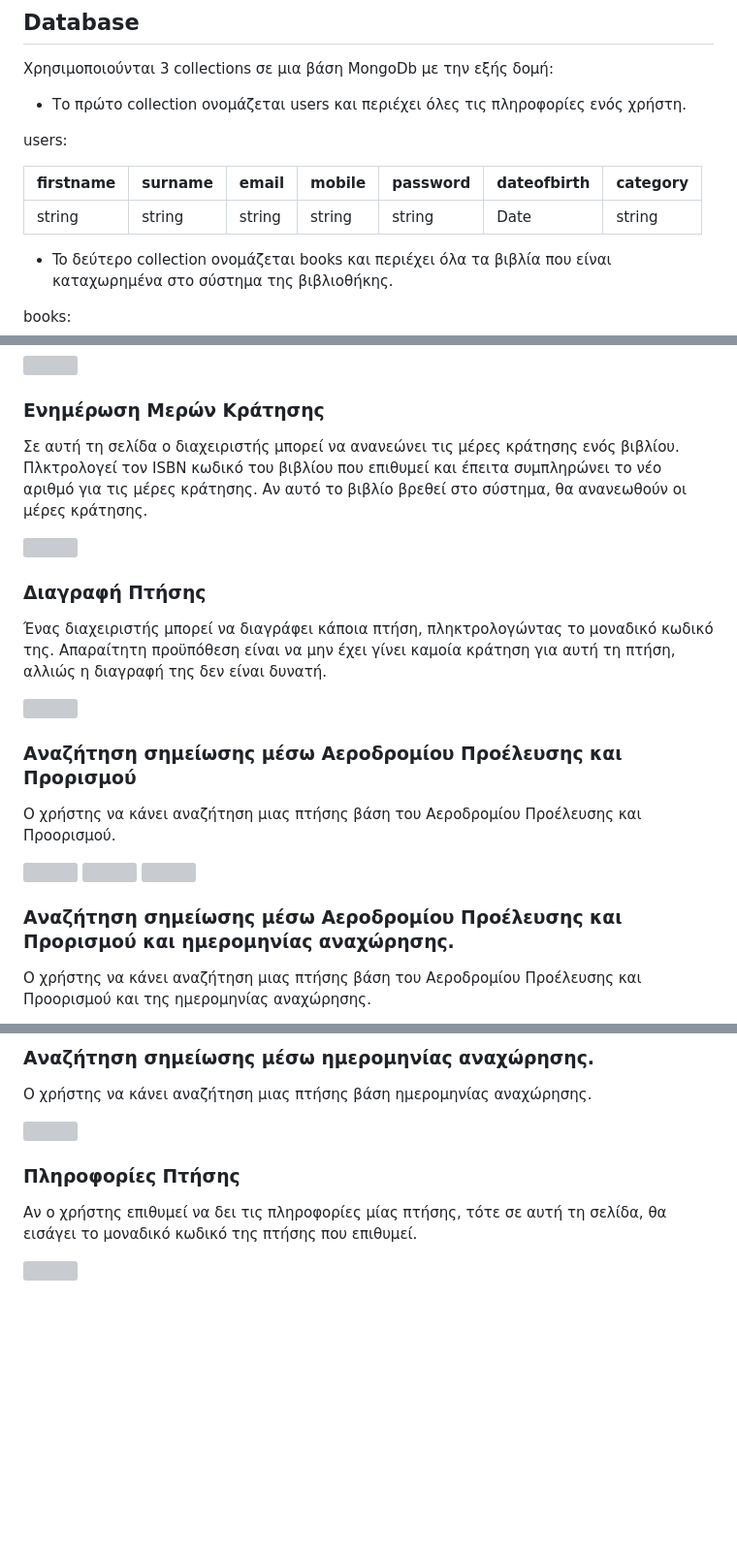
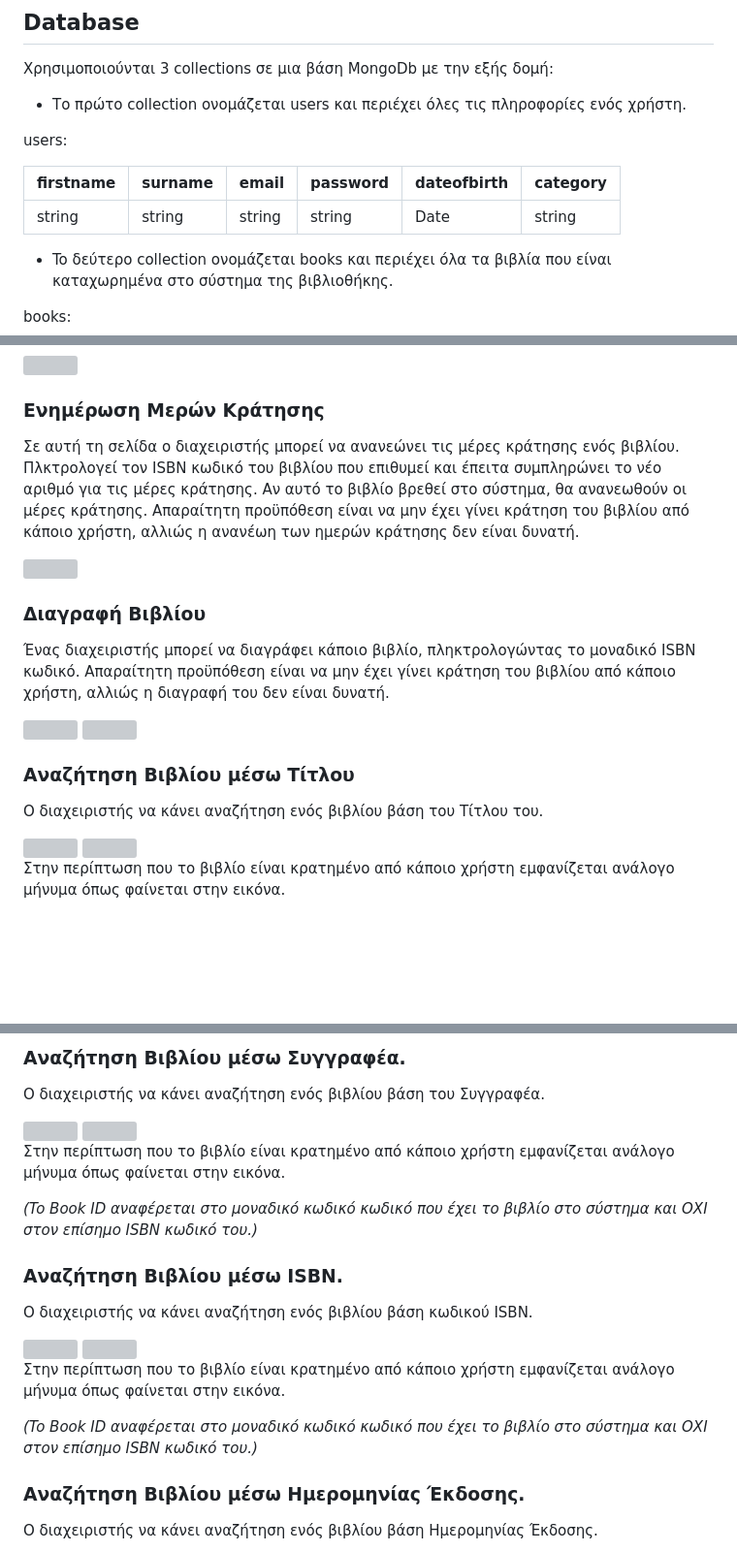
Before and after one commit to stavkran/Unipi-Library-Reservation-System, a Markdown page: README.md, 3 parts joined by grey strips. Shown at 97% size. GitHub-like rendering; blank space fills up the shorter version; grey boxes are pictures that could not be loaded.

```diff
--- a/README.md
+++ b/README.md
@@ -21,9 +21,9 @@
 
 users:
 
-| firstname    | surname    | email       | mobile      | password    | dateofbirth     | category   |
-| ----------- | ----------- | ----------- | ----------- | ----------- | --------------- | ---------- |
-| string      | string      | string      | string      | string      | Date            | string     |
+| firstname    | surname    | email       | password    | dateofbirth     | category   |
+| ----------- | ----------- | ----------- | ----------- | --------------- | ---------- |
+| string      | string      | string      | string      | Date            | string     |
 
 
 * To δεύτερο collection ονομάζεται books και περιέχει όλα τα βιβλία που είναι καταχωρημένα στο σύστημα της βιβλιοθήκης.
@@ -201,10 +200,10 @@ Title, Author, Publication Date, ISBN, Summary, Book Pages, Reservation Days
 <img src="./unipiLibraryimgs/adminImportBook1.png" width="512">
 
 ### Ενημέρωση Μερών Κράτησης
-Σε αυτή τη σελίδα ο διαχειριστής μπορεί να ανανεώνει τις μέρες κράτησης ενός βιβλίου. Πλκτρολογεί τον ISBN κωδικό του βιβλίου που επιθυμεί και έπειτα συμπληρώνει το νέο αριθμό για τις μέρες κράτησης. Αν αυτό το βιβλίο βρεθεί στο σύστημα, θα ανανεωθούν οι μέρες κράτησης.
+Σε αυτή τη σελίδα ο διαχειριστής μπορεί να ανανεώνει τις μέρες κράτησης ενός βιβλίου. Πλκτρολογεί τον ISBN κωδικό του βιβλίου που επιθυμεί και έπειτα συμπληρώνει το νέο αριθμό για τις μέρες κράτησης. Αν αυτό το βιβλίο βρεθεί στο σύστημα, θα ανανεωθούν οι μέρες κράτησης. Απαραίτητη προϋπόθεση είναι να μην έχει γίνει κράτηση του βιβλίου από κάποιο χρήστη, αλλιώς η ανανέωη των ημερών κράτησης δεν είναι δυνατή.
 
 <img src="./unipiLibraryimgs/adminUpdateReservationDays.png" width="512">
 
-### Διαγραφή Πτήσης
-Ένας διαχειριστής μπορεί να διαγράφει κάποια πτήση, πληκτρολογώντας το μοναδικό κωδικό της. Απαραίτητη προϋπόθεση είναι να μην έχει γίνει καμοία κράτηση για αυτή τη πτήση, αλλιώς η διαγραφή της δεν είναι δυνατή.
+### Διαγραφή Βιβλίου
+Ένας διαχειριστής μπορεί να διαγράφει κάποιο βιβλίο, πληκτρολογώντας το μοναδικό ISBN κωδικό. Απαραίτητη προϋπόθεση είναι να μην έχει γίνει κράτηση του βιβλίου από κάποιο χρήστη, αλλιώς η διαγραφή του δεν είναι δυνατή.
 
@@ -212,4 +212,4 @@ Title, Author, Publication Date, ISBN, Summary, Book Pages, Reservation Days
 
-### Αναζήτηση σημείωσης μέσω Αεροδρομίου Προέλευσης και Προρισμού
-Ο χρήστης να κάνει αναζήτηση μιας πτήσης βάση του Αεροδρομίου Προέλευσης και Προορισμού.
+### Αναζήτηση Βιβλίου μέσω Τίτλου
+Ο διαχειριστής να κάνει αναζήτηση ενός βιβλίου βάση του Τίτλου του.
 
@@ -219,4 +218,3 @@ Title, Author, Publication Date, ISBN, Summary, Book Pages, Reservation Days
 
-### Αναζήτηση σημείωσης μέσω Αεροδρομίου Προέλευσης και Προρισμού και ημερομηνίας αναχώρησης.
-Ο χρήστης να κάνει αναζήτηση μιας πτήσης βάση του Αεροδρομίου Προέλευσης και Προορισμού και της ημερομηνίας αναχώρησης.
+Στην περίπτωση που το βιβλίο είναι κρατημένο από κάποιο χρήστη εμφανίζεται ανάλογο μήνυμα όπως φαίνεται στην εικόνα.
 
@@ -224,4 +222,4 @@ Title, Author, Publication Date, ISBN, Summary, Book Pages, Reservation Days
 
-### Αναζήτηση σημείωσης μέσω ημερομηνίας αναχώρησης.
-Ο χρήστης να κάνει αναζήτηση μιας πτήσης βάση ημερομηνίας αναχώρησης.
+### Αναζήτηση Βιβλίου μέσω Συγγραφέα.
+Ο διαχειριστής να κάνει αναζήτηση ενός βιβλίου βάση του Συγγραφέα.
 
@@ -229,5 +228,18 @@ Title, Author, Publication Date, ISBN, Summary, Book Pages, Reservation Days
 
-### Πληροφορίες Πτήσης
-Αν ο χρήστης επιθυμεί να δει τις πληροφορίες μίας πτήσης, τότε σε αυτή τη σελίδα, θα εισάγει το μοναδικό κωδικό της πτήσης που επιθυμεί.
+Στην περίπτωση που το βιβλίο είναι κρατημένο από κάποιο χρήστη εμφανίζεται ανάλογο μήνυμα όπως φαίνεται στην εικόνα.
 
-<img src="./DigitalAirlinesimgs/adminFlightDetailsByIDPage.png" width="512">
+*(To Book ID αναφέρεται στο μοναδικό κωδικό κωδικό που έχει το βιβλίο στο σύστημα και ΟΧΙ στον επίσημο ISBN κωδικό του.)*
+
+### Αναζήτηση Βιβλίου μέσω ISBN.
+Ο διαχειριστής να κάνει αναζήτηση ενός βιβλίου βάση κωδικού ISBN.
+
+<img src="./unipiLibraryimgs/adminSearchISBNPageNoResults.png" width="512">
+<img src="./unipiLibraryimgs/adminSearchISBNPageResults.png" width="512">
+
+Στην περίπτωση που το βιβλίο είναι κρατημένο από κάποιο χρήστη εμφανίζεται ανάλογο μήνυμα όπως φαίνεται στην εικόνα.
+
+*(To Book ID αναφέρεται στο μοναδικό κωδικό κωδικό που έχει το βιβλίο στο σύστημα και ΟΧΙ στον επίσημο ISBN κωδικό του.)*
+
+### Αναζήτηση Βιβλίου μέσω Ημερομηνίας Έκδοσης.
+Ο διαχειριστής να κάνει αναζήτηση ενός βιβλίου βάση Ημερομηνίας Έκδοσης.
+
```
Also changed, not shown: other parts of README.md (+35 -8 lines).
